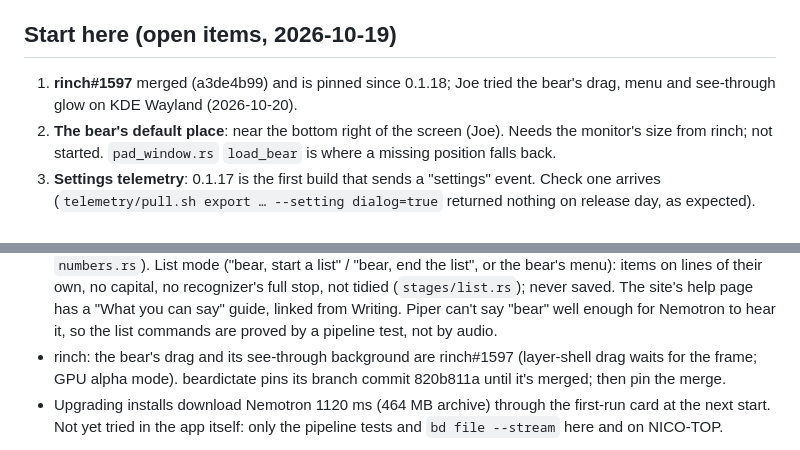
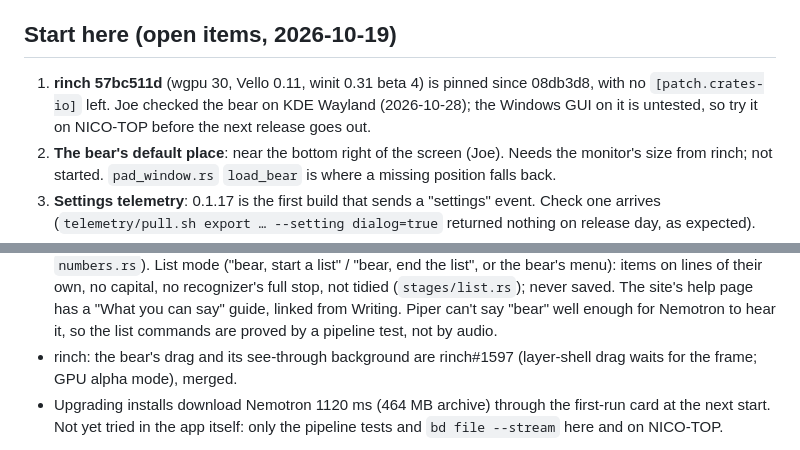
Before and after one commit to joeleaver/beardictate, a Markdown page: HANDOVER.md, 2 parts joined by grey strips. GitHub-like rendering.

Commit message:
HANDOVER: rinch 57bc511d checked on KDE, Windows untested
Co-Authored-By: Claude Opus 5.5 <noreply@anthropic.com>

```diff
--- a/HANDOVER.md
+++ b/HANDOVER.md
@@ -6,8 +6,10 @@ file is *where things stand*.
 
 ## Start here (open items, 2026-10-19)
 
-1. **rinch#1597** merged (a3de4b99) and is pinned since 0.1.18; Joe tried
-   the bear's drag, menu and see-through glow on KDE Wayland (2026-10-20).
+1. **rinch 57bc511d** (wgpu 30, Vello 0.11, winit 0.31 beta 4) is pinned
+   since 08db3d8, with no `[patch.crates-io]` left. Joe checked the bear
+   on KDE Wayland (2026-10-28); the Windows GUI on it is untested, so try
+   it on NICO-TOP before the next release goes out.
 2. **The bear's default place**: near the bottom right of the screen (Joe).
    Needs the monitor's size from rinch; not started. `pad_window.rs`
    `load_bear` is where a missing position falls back.
@@ -191,8 +193,7 @@ they wondered if it worked, and cleanup quoted lines that weren't dialog.
   Piper can't say "bear" well enough for Nemotron to hear it, so the list
   commands are proved by a pipeline test, not by audio.
 - rinch: the bear's drag and its see-through background are rinch#1597
-  (layer-shell drag waits for the frame; GPU alpha mode). beardictate pins
-  its branch commit 820b811a until it's merged; then pin the merge.
+  (layer-shell drag waits for the frame; GPU alpha mode), merged.
 - Upgrading installs download Nemotron 1120 ms (464 MB archive) through the
   first-run card at the next start. Not yet tried in the app itself: only
   the pipeline tests and `bd file --stream` here and on NICO-TOP.
```
